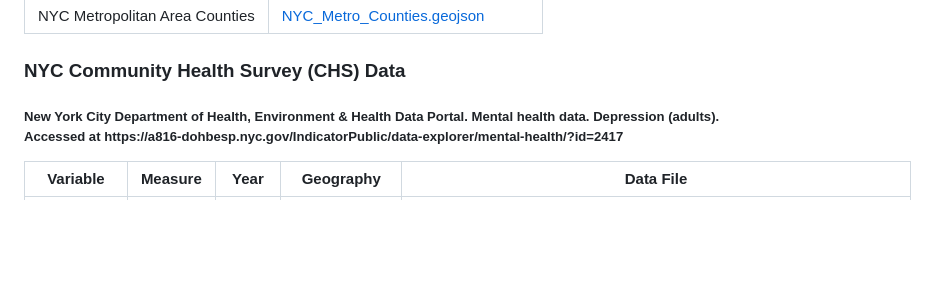
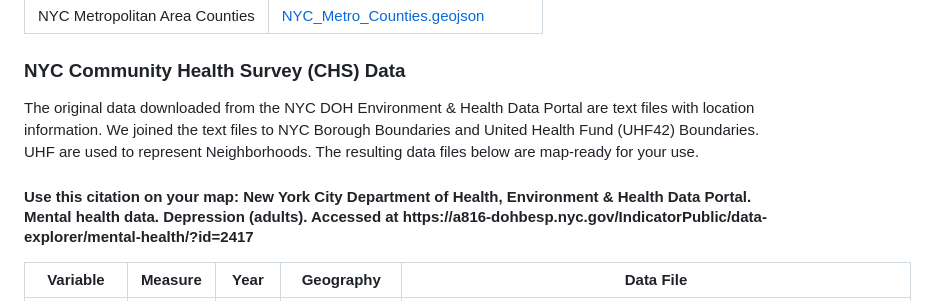
Before and after one commit to edenaschildren/make-with-data, a Markdown page: hackathon-make-with-data/readme.md, the part around one of its changes. GitHub-like rendering; blank space fills up the shorter version.

```diff
--- a/hackathon-make-with-data/readme.md
+++ b/hackathon-make-with-data/readme.md
@@ -133,8 +133,12 @@ Use this form to submit your map:   </p>
 
 
 <h3 align="left">NYC Community Health Survey (CHS) Data</h3>
-<h5> New York City Department of Health, Environment & Health Data Portal. Mental health data. Depression (adults). Accessed at https://a816-dohbesp.nyc.gov/IndicatorPublic/data-explorer/mental-health/?id=2417 </h5>
+<p>The original data downloaded from the NYC DOH Environment & Health Data Portal are text files with location information. We joined the text files to NYC Borough Boundaries and United Health Fund (UHF42) Boundaries. UHF are used to represent Neighborhoods. The resulting data files below are map-ready for your use.</p>
 
+<h4>Use this citation on your map: New York City Department of Health, Environment & Health Data Portal. Mental health data. Depression (adults). Accessed at https://a816-dohbesp.nyc.gov/IndicatorPublic/data-explorer/mental-health/?id=2417 </h4>
+
+
+<p></p>
 
 
 | Variable | Measure | Year  | Geography | Data File |
```
Also changed, not shown: other parts of hackathon-make-with-data/readme.md (+2 -2 lines).
